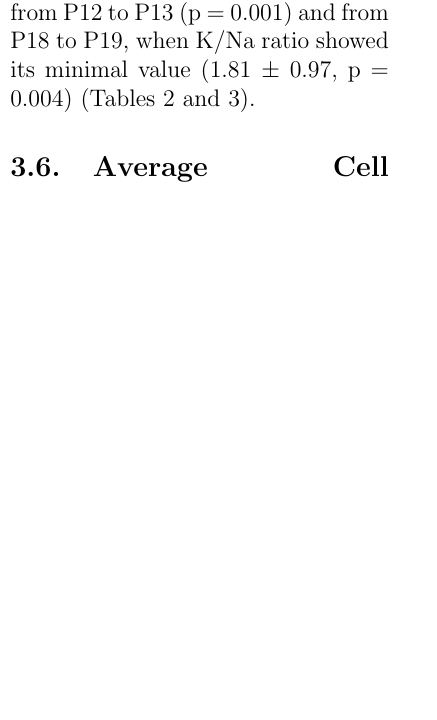
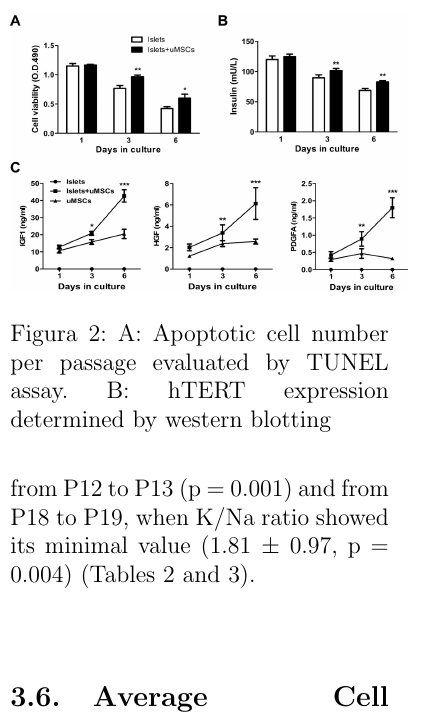
Before and after one commit to psicobyte/practicas-psicobyte, a LaTeX paper (articulo.tex): part of one column of page 11 of 14, cut at the place of the change, the shorter picture padded with empty space. Compiled offline with pdfLaTeX.

Commit message:
Insertadas dos imágenes jpg

```diff
--- a/articulo.tex
+++ b/articulo.tex
@@ -132,6 +136,16 @@ Calcium concentration showed an increasing trend through all cell passages (p =
 \subsection{Analysis of K/Na ratio}
 The K/Na ratio is one of the most important microanalytical cell viability markers. According to this microanalytical indicator, hDPSC showed a clear loss of cell viability as they were passaged from P11 to P20 (p $<$ 0.001 for the Friedman test) (Figure 1D). The K/Na ratio decrease was statistically significant from P11 to P12 (5.61 $\pm$ 2.56 and 4.16 $\pm$ 2.42 respectively, p = 0.001) from P12 to P13 (p = 0.001) and from P18 to P19, when K/Na ratio showed its minimal value (1.81 $\pm$ 0.97, p = 0.004) (Tables 2 and 3).
 
+\begin{center}
+\begin{figure}
+\includegraphics[width=7 cm]{fig2}
+\caption{A: Apoptotic cell number per passage evaluated by TUNEL assay. B: hTERT expression determined by western blotting}
+\label{Figure 2}
+\end{figure}
+\end{center}
+
+
+
 \subsection{Average Cell Viability Levels (ACVL)}
 Based on the results of the previously analyzed assays, ACVL was calculated for each cell passage. As shown in Figure 1E, the highest ACVL corresponded to P11, with high values also found at P14. As hDPSC were subcultured up to 20th subculture, the ACVL tended to gradually diminish until reaching its lowest value (lowest cell viability) at P19.
 
```
Also changed, not shown: fig1.jpg (added), fig2.jpg (added), articulo.tex (7 more changed lines).
